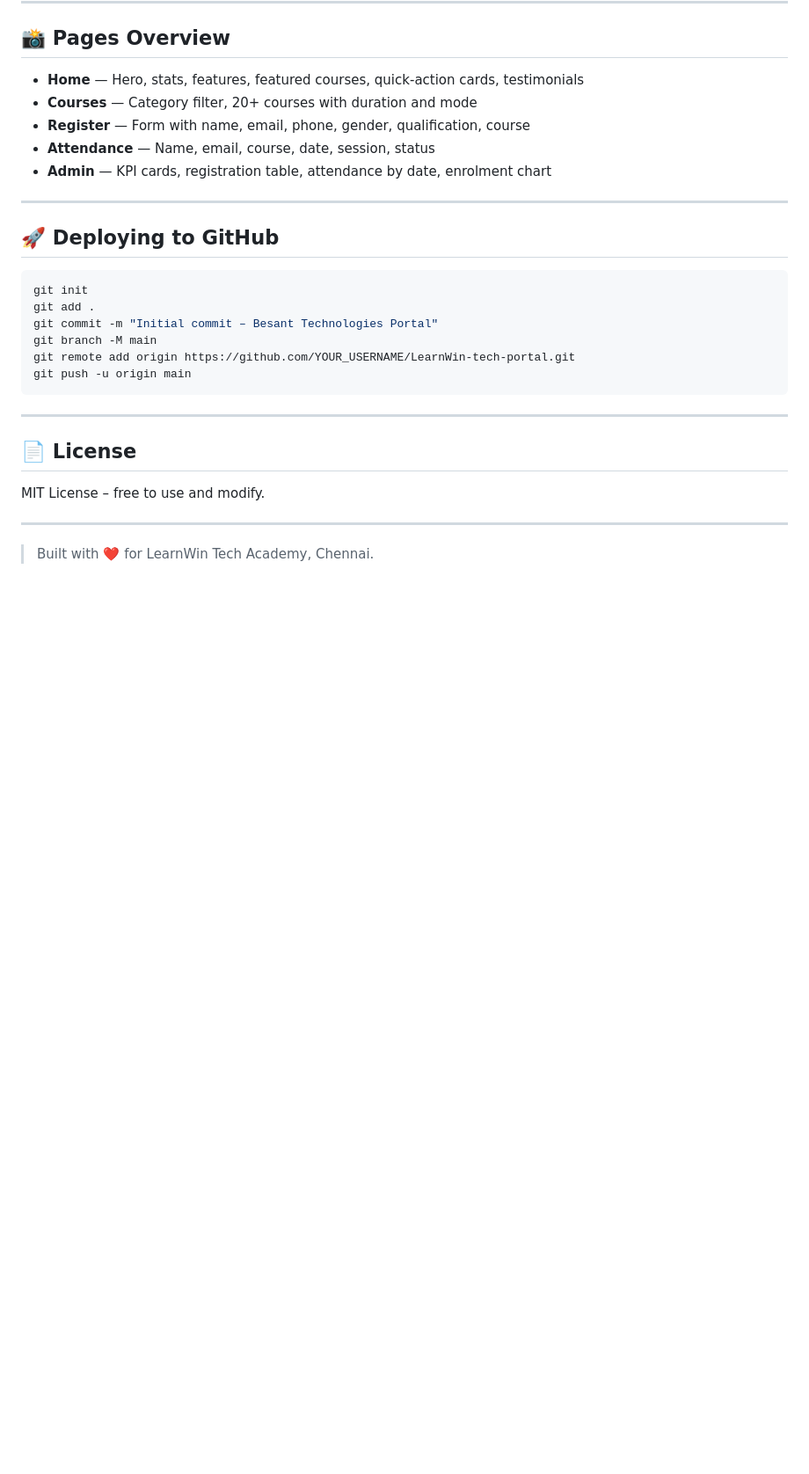
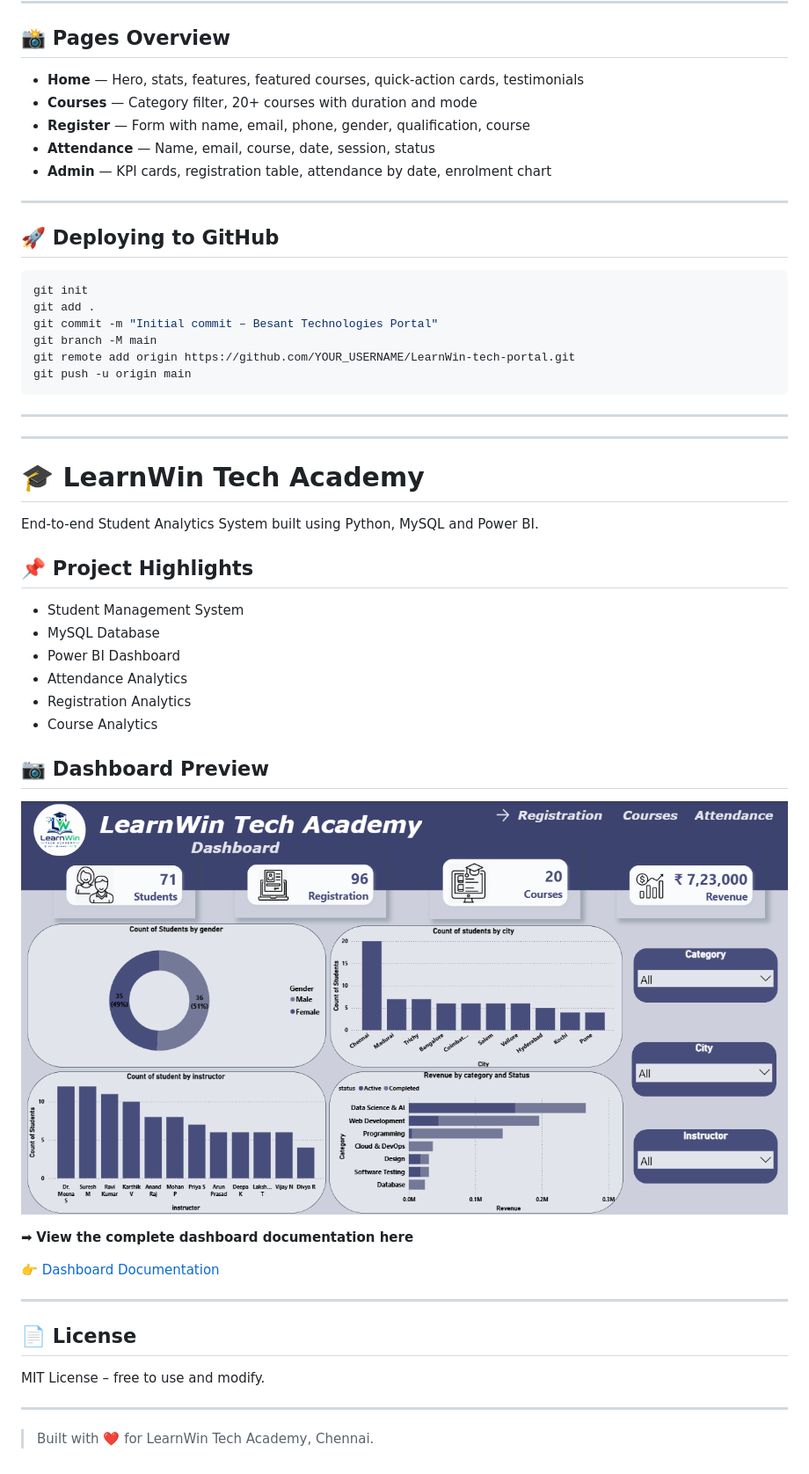
Before and after one commit to giridharanm-in/LearnWin_tech_project, a Markdown page: README.md, the part around the change. Shown at 88% size. Drawn GitHub-style; blank space fills up the shorter version.

```diff
--- a/README.md
+++ b/README.md
@@ -169,6 +169,30 @@ git push -u origin main
 
 ---
 
+---
+# 🎓 LearnWin Tech Academy
+
+End-to-end Student Analytics System built using Python, MySQL and Power BI.
+
+## 📌 Project Highlights
+
+- Student Management System
+- MySQL Database
+- Power BI Dashboard
+- Attendance Analytics
+- Registration Analytics
+- Course Analytics
+
+## 📷 Dashboard Preview
+
+![Dashboard](Dashboard.png)
+
+➡ **View the complete dashboard documentation here**
+
+👉 [Dashboard Documentation](README-Dashboard.md)
+
+
+---
 ## 📄 License
 
 MIT License – free to use and modify.
```
